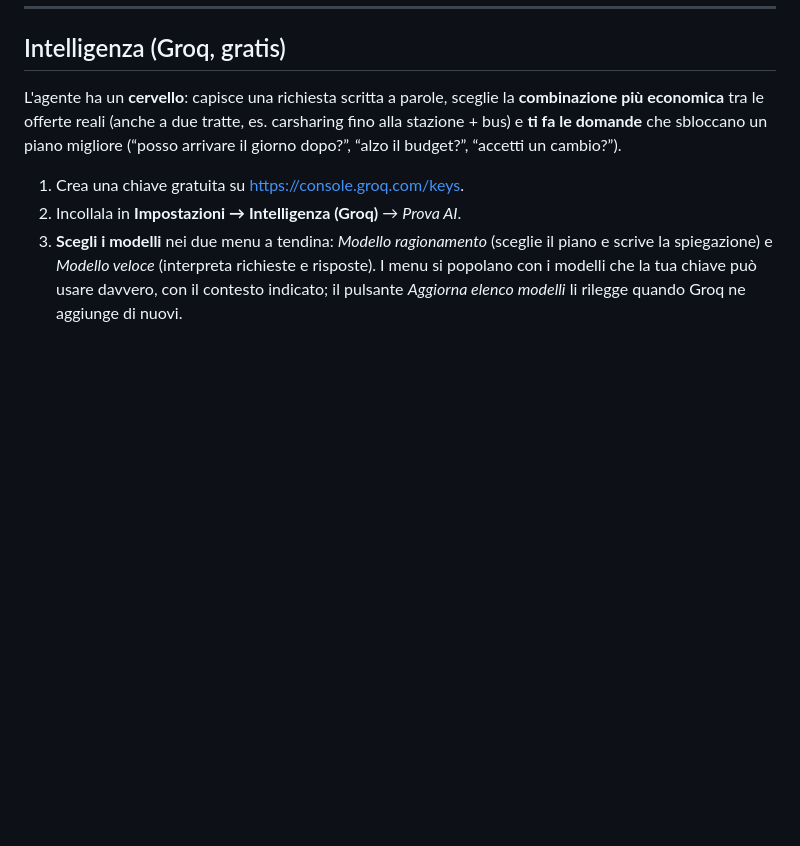
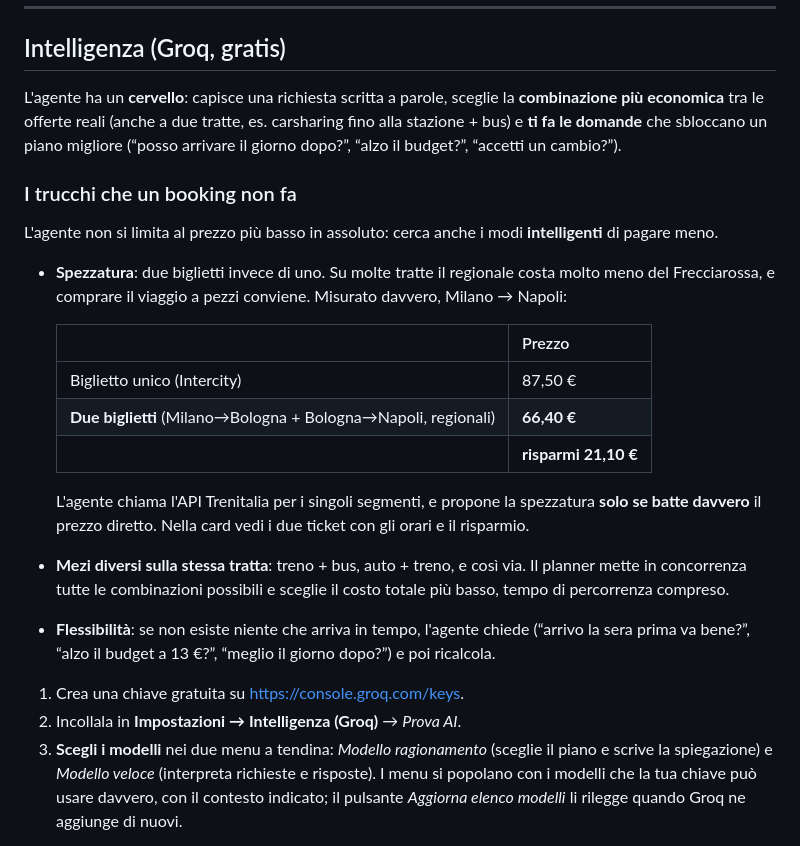
Before and after one commit to ItsZale0/avio, a Markdown page: README.md, the part around the change. Rendered like a GitHub page; blank space fills up the shorter version.

Commit message:
Docs: la spezzatura come trucco dell'agente

```diff
--- a/README.md
+++ b/README.md
@@ -78,6 +78,33 @@ L'agente ha un **cervello**: capisce una richiesta scritta a parole, sceglie la
 **combinazione più economica** tra le offerte reali (anche a due tratte, es. carsharing
 fino alla stazione + bus) e **ti fa le domande** che sbloccano un piano migliore
 (“posso arrivare il giorno dopo?”, “alzo il budget?”, “accetti un cambio?”).
+
+### I trucchi che un booking non fa
+
+L'agente non si limita al prezzo più basso in assoluto: cerca anche i modi
+**intelligenti** di pagare meno.
+
+- **Spezzatura**: due biglietti invece di uno. Su molte tratte il regionale
+  costa molto meno del Frecciarossa, e comprare il viaggio a pezzi conviene.
+  Misurato davvero, Milano → Napoli:
+
+  | | Prezzo |
+  |---|---|
+  | Biglietto unico (Intercity) | 87,50 € |
+  | **Due biglietti** (Milano→Bologna + Bologna→Napoli, regionali) | **66,40 €** |
+  | | **risparmi 21,10 €** |
+
+  L'agente chiama l'API Trenitalia per i singoli segmenti, e propone la
+  spezzatura **solo se batte davvero** il prezzo diretto. Nella card vedi i due
+  ticket con gli orari e il risparmio.
+
+- **Mezi diversi sulla stessa tratta**: treno + bus, auto + treno, e così via.
+  Il planner mette in concorrenza tutte le combinazioni possibili e sceglie
+  il costo totale più basso, tempo di percorrenza compreso.
+
+- **Flessibilità**: se non esiste niente che arriva in tempo, l'agente chiede
+  (“arrivo la sera prima va bene?”, “alzo il budget a 13 €?”, “meglio il
+  giorno dopo?”) e poi ricalcola.
 
 1. Crea una chiave gratuita su <https://console.groq.com/keys>.
 2. Incollala in **Impostazioni → Intelligenza (Groq)** → *Prova AI*.
```
Also changed, not shown: docs/DESIGN.md (+29 -0 lines).
